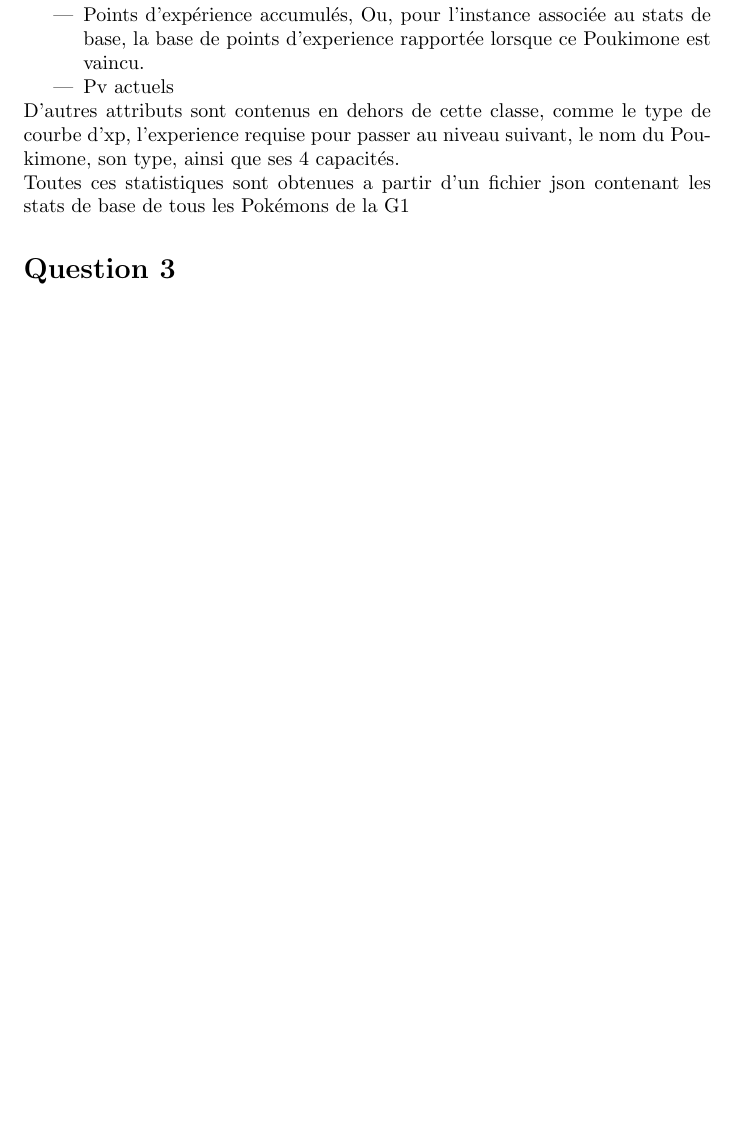
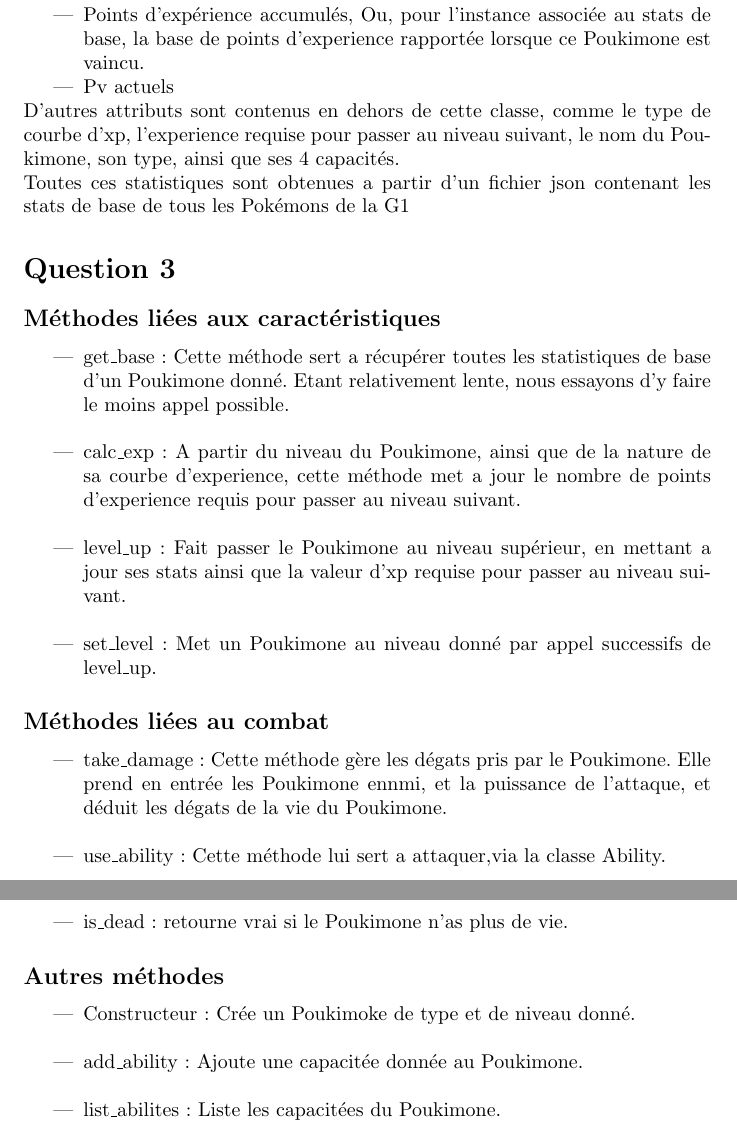
Before and after one commit to 94810/Poukimone-Kaki, a LaTeX document (Rapport/compte_rendu.tex): part of page 3 of 4 before the commit and two parts of pages 3 and 4 of 5 after it, the two joined at a grey line, cut so that both start at the same text, the shorter picture padded with empty space. Compiled offline with pdfLaTeX.

Commit message:
MAJ Tex Question 3

```diff
--- a/Rapport/compte_rendu.tex
+++ b/Rapport/compte_rendu.tex
@@ -58,6 +58,39 @@ Notre Pokémon possède de nombreux attributs, la plupart sont stockés dans deu
 D'autres attributs sont contenus en dehors de cette classe, comme le type de courbe d'xp, l'experience requise pour passer au niveau suivant, le nom du Poukimone, son type, ainsi que ses 4 capacités.
 \\ Toutes ces statistiques sont obtenues a partir d'un fichier json contenant les stats de base de tous les Pokémons de la G1
 \section*{Question 3}
+\subsection*{Méthodes liées aux caractéristiques}
+
+\begin{itemize}
+    \item{get\_base:}
+        Cette méthode sert a récupérer toutes les statistiques de base d'un Poukimone donné. Etant relativement lente, nous essayons d'y faire le moins appel possible.\\
+    \item{calc\_exp:}
+        A partir du niveau du Poukimone, ainsi que de la nature de sa courbe d'experience, cette méthode met a jour le nombre de points d'experience requis pour passer au niveau suivant.\\
+    \item{level\_up:}
+        Fait passer le Poukimone au niveau supérieur, en mettant a jour ses stats ainsi que la valeur d'xp requise pour passer au niveau suivant.\\
+    \item{set\_level:}
+        Met un Poukimone au niveau donné par appel successifs de level\_up.
+\end{itemize}
+\subsection*{Méthodes liées au combat}
+\begin{itemize}
+    \item{take\_damage:}
+        Cette méthode gère les dégats pris par le Poukimone. Elle prend en entrée les Poukimone ennmi, et la puissance de l'attaque, et déduit les dégats de la vie du Poukimone.\\
+    \item{use\_ability:}
+        Cette méthode lui sert a attaquer,via la classe Ability.\\
+    \item{kill:}
+        Tue instentanément le Poukimone.\\
+    \item{is\_dead:}
+        retourne vrai si le Poukimone n'as plus de vie.
+\end{itemize}
+\subsection*{Autres méthodes}
+\begin{itemize}
+    \item{Constructeur:}
+        Crée un Poukimoke de type et de niveau donné.\\
+    \item{add\_ability:}
+        Ajoute une capacitée donnée au Poukimone.\\
+    \item{list\_abilites:}
+        Liste les capacitées du Poukimone.
+\end{itemize}
+
 
 \chapter*{Le texte que j'ai déja écrit qui peut servir plus tard... (ça sert de lire les questions avant d'y répondre... :/}
 \subsection*{Ability}
```
Also changed, not shown: Rapport/compte_rendu.pdf.
